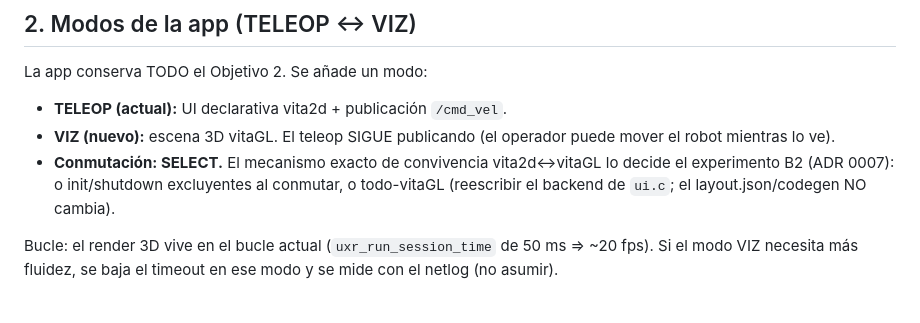
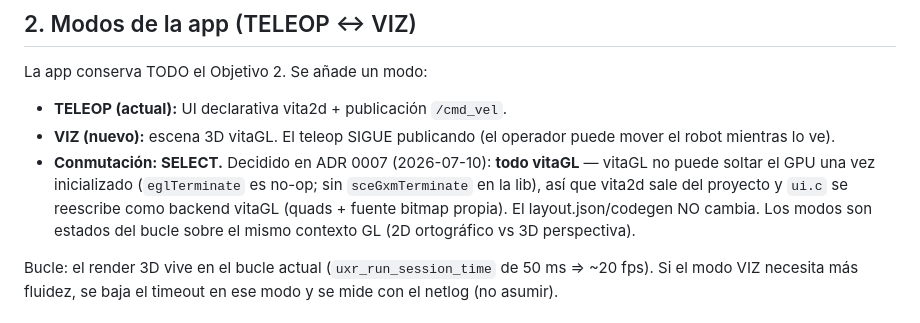
Before and after one commit to Jcrex/PSVita-ROS, a Markdown page: docs/11-diseno-mini-rviz.md, the part around the change. Rendered like a GitHub page.

```diff
--- a/docs/11-diseno-mini-rviz.md
+++ b/docs/11-diseno-mini-rviz.md
@@ -36,10 +36,13 @@ La app conserva TODO el Objetivo 2. Se añade un modo:
 - **TELEOP (actual):** UI declarativa vita2d + publicación `/cmd_vel`.
 - **VIZ (nuevo):** escena 3D vitaGL. El teleop SIGUE publicando (el
   operador puede mover el robot mientras lo ve).
-- **Conmutación: SELECT.** El mecanismo exacto de convivencia
-  vita2d↔vitaGL lo decide el experimento B2 (ADR 0007): o init/shutdown
-  excluyentes al conmutar, o todo-vitaGL (reescribir el backend de
-  `ui.c`; el layout.json/codegen NO cambia).
+- **Conmutación: SELECT.** Decidido en ADR 0007 (2026-07-10): **todo
+  vitaGL** — vitaGL no puede soltar el GPU una vez inicializado
+  (`eglTerminate` es no-op; sin `sceGxmTerminate` en la lib), así que
+  vita2d sale del proyecto y `ui.c` se reescribe como backend vitaGL
+  (quads + fuente bitmap propia). El layout.json/codegen NO cambia.
+  Los modos son estados del bucle sobre el mismo contexto GL (2D
+  ortográfico vs 3D perspectiva).
 
 Bucle: el render 3D vive en el bucle actual (`uxr_run_session_time` de
 50 ms ⇒ ~20 fps). Si el modo VIZ necesita más fluidez, se baja el
```
Also changed, not shown: docs/adr/0007-convivencia-vita2d-vitagl.md (added, +102 -0 lines).
